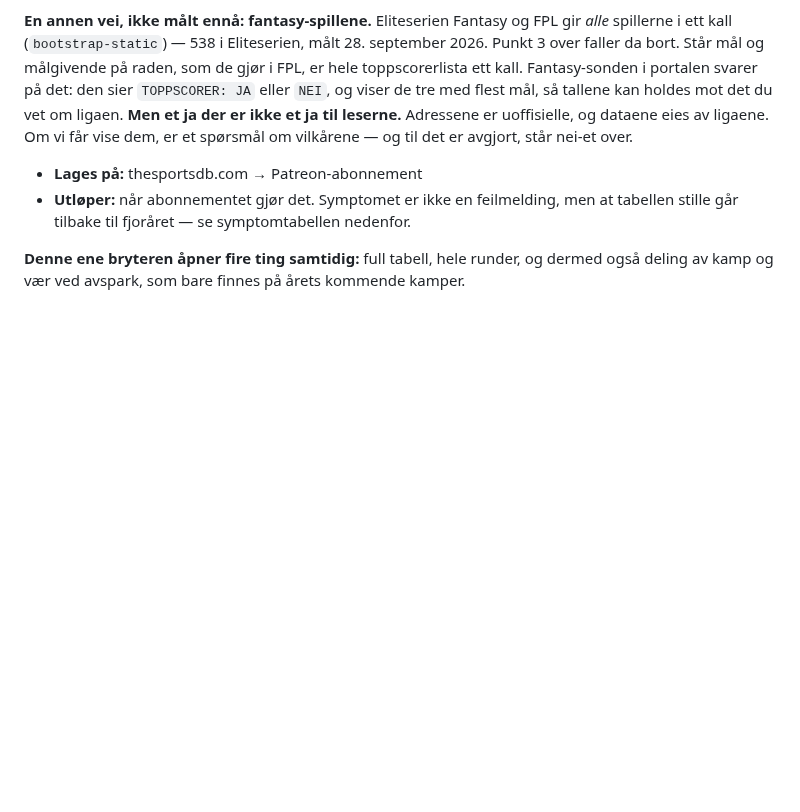
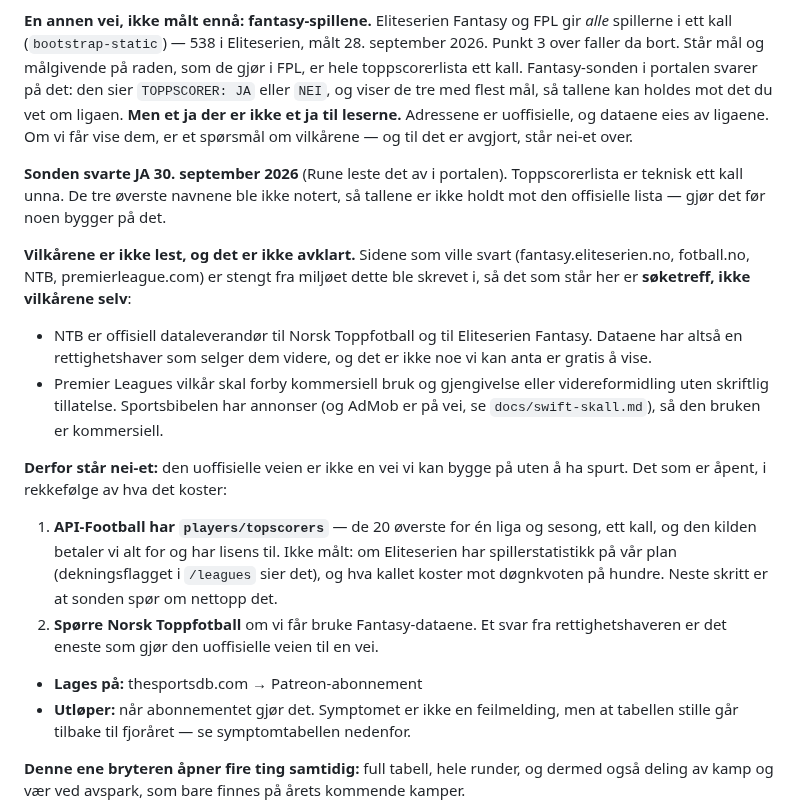
Before and after one commit to runevangen/sb, a Markdown page: docs/nokler-og-tokens.md, the part around the change. Rendered like a GitHub page; blank space fills up the shorter version.

Commit message:
Toppscorer: sonden svarte ja, vilkårene er uavklart (dokumentasjon)
Co-Authored-By: Claude Sonnet 5.5 <noreply@anthropic.com>
Claude-Session: https://claude.ai/code/session_01TjQbLeDZScKEVv1zvyK14R

```diff
--- a/docs/nokler-og-tokens.md
+++ b/docs/nokler-og-tokens.md
@@ -259,6 +259,34 @@ kan holdes mot det du vet om ligaen.
 **Men et ja der er ikke et ja til leserne.** Adressene er uoffisielle, og
 dataene eies av ligaene. Om vi får vise dem, er et spørsmål om vilkårene
 — og til det er avgjort, står nei-et over.
+
+**Sonden svarte JA 30. september 2026** (Rune leste det av i portalen).
+Toppscorerlista er teknisk ett kall unna. De tre øverste navnene ble ikke
+notert, så tallene er ikke holdt mot den offisielle lista — gjør det før
+noen bygger på det.
+
+**Vilkårene er ikke lest, og det er ikke avklart.** Sidene som ville svart
+(fantasy.eliteserien.no, fotball.no, NTB, premierleague.com) er stengt fra
+miljøet dette ble skrevet i, så det som står her er **søketreff, ikke
+vilkårene selv**:
+- NTB er offisiell dataleverandør til Norsk Toppfotball og til Eliteserien
+  Fantasy. Dataene har altså en rettighetshaver som selger dem videre, og
+  det er ikke noe vi kan anta er gratis å vise.
+- Premier Leagues vilkår skal forby kommersiell bruk og gjengivelse eller
+  videreformidling uten skriftlig tillatelse. Sportsbibelen har annonser
+  (og AdMob er på vei, se `docs/swift-skall.md`), så den bruken er
+  kommersiell.
+
+**Derfor står nei-et:** den uoffisielle veien er ikke en vei vi kan bygge
+på uten å ha spurt. Det som er åpent, i rekkefølge av hva det koster:
+1. **API-Football har `players/topscorers`** — de 20 øverste for én liga og
+   sesong, ett kall, og den kilden betaler vi alt for og har lisens til.
+   Ikke målt: om Eliteserien har spillerstatistikk på vår plan
+   (dekningsflagget i `/leagues` sier det), og hva kallet koster mot
+   døgnkvoten på hundre. Neste skritt er at sonden spør om nettopp det.
+2. **Spørre Norsk Toppfotball** om vi får bruke Fantasy-dataene. Et svar
+   fra rettighetshaveren er det eneste som gjør den uoffisielle veien til
+   en vei.
 - **Lages på:** thesportsdb.com → Patreon-abonnement
 - **Utløper:** når abonnementet gjør det. Symptomet er ikke en feilmelding, men at tabellen stille går tilbake til fjoråret — se symptomtabellen nedenfor.
 
```
